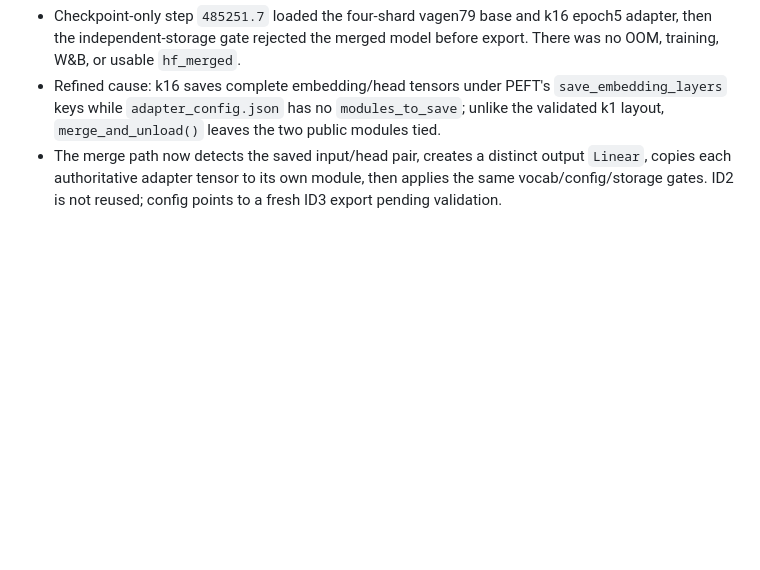
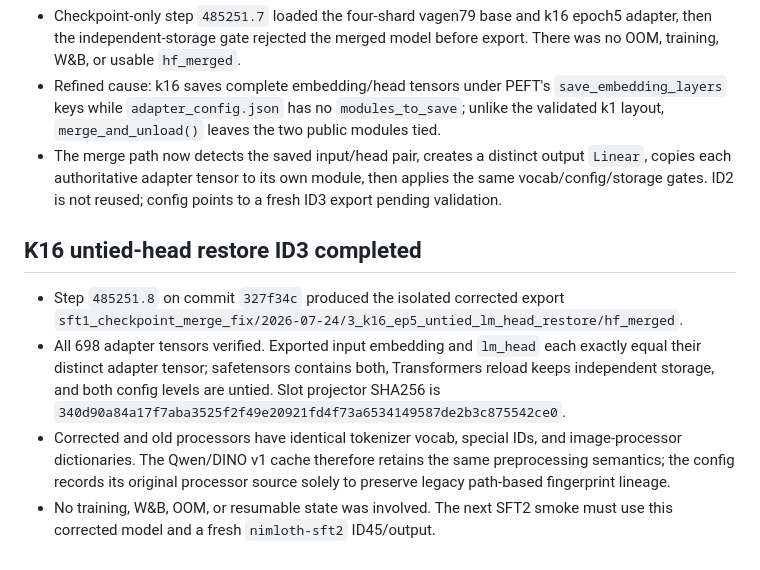
Before and after one commit to ART1st-s-Stuff/Nimloth, a Markdown page: ai_tasks/ai_progress/2026-07-23_sft2_dino_grid_refactor.md, the part around the change. Drawn GitHub-style; blank space fills up the shorter version.

Commit message:
docs(sft1): record corrected k16 export

```diff
--- a/ai_tasks/ai_progress/2026-07-23_sft2_dino_grid_refactor.md
+++ b/ai_tasks/ai_progress/2026-07-23_sft2_dino_grid_refactor.md
@@ -158,3 +158,19 @@
   output `Linear`, copies each authoritative adapter tensor to its own module,
   then applies the same vocab/config/storage gates. ID2 is not reused; config
   points to a fresh ID3 export pending validation.
+
+## K16 untied-head restore ID3 completed
+
+- Step `485251.8` on commit `327f34c` produced the isolated corrected export
+  `sft1_checkpoint_merge_fix/2026-07-24/3_k16_ep5_untied_lm_head_restore/hf_merged`.
+- All 698 adapter tensors verified. Exported input embedding and `lm_head` each
+  exactly equal their distinct adapter tensor; safetensors contains both,
+  Transformers reload keeps independent storage, and both config levels are
+  untied. Slot projector SHA256 is
+  `340d90a84a17f7aba3525f2f49e20921fd4f73a6534149587de2b3c875542ce0`.
+- Corrected and old processors have identical tokenizer vocab, special IDs,
+  and image-processor dictionaries. The Qwen/DINO v1 cache therefore retains
+  the same preprocessing semantics; the config records its original processor
+  source solely to preserve legacy path-based fingerprint lineage.
+- No training, W&B, OOM, or resumable state was involved. The next SFT2 smoke
+  must use this corrected model and a fresh `nimloth-sft2` ID45/output.
```
Also changed, not shown: AI_branch_progress.md (+7 -0 lines).
